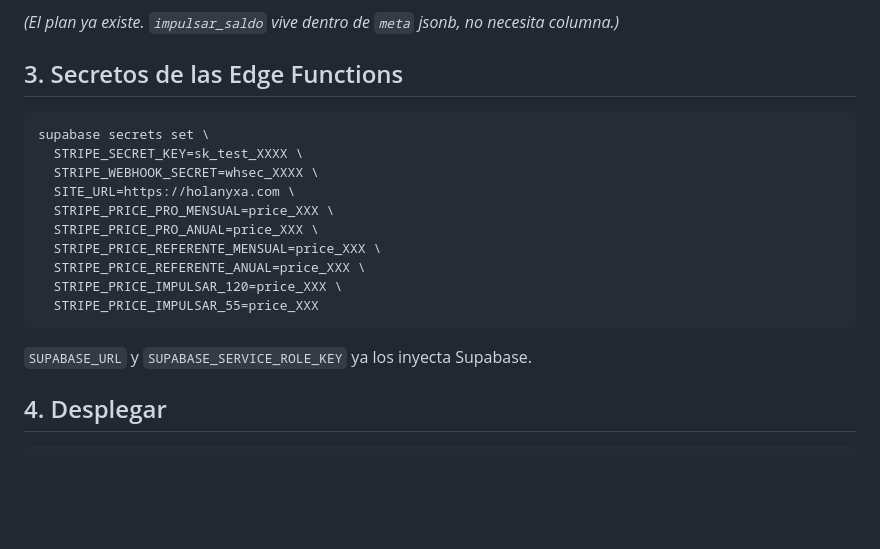
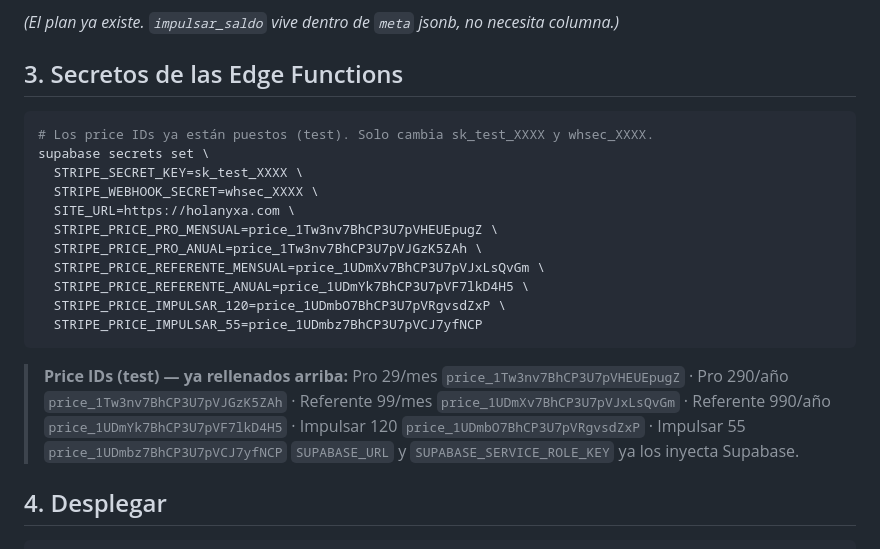
Before and after one commit to dukarty/nexa-web, a Markdown page: stripe/README-DESPLIEGUE.md, the part around the change. Drawn GitHub-style; blank space fills up the shorter version.

Commit message:
Stripe runbook: price IDs de test rellenados (solo faltan sk_test y whsec)

````diff
--- a/stripe/README-DESPLIEGUE.md
+++ b/stripe/README-DESPLIEGUE.md
@@ -28,17 +28,21 @@ alter table businesses add column if not exists stripe_customer text;
 
 ## 3. Secretos de las Edge Functions
 ```bash
+# Los price IDs ya están puestos (test). Solo cambia sk_test_XXXX y whsec_XXXX.
 supabase secrets set \
   STRIPE_SECRET_KEY=sk_test_XXXX \
   STRIPE_WEBHOOK_SECRET=whsec_XXXX \
   SITE_URL=https://holanyxa.com \
-  STRIPE_PRICE_PRO_MENSUAL=price_XXX \
-  STRIPE_PRICE_PRO_ANUAL=price_XXX \
-  STRIPE_PRICE_REFERENTE_MENSUAL=price_XXX \
-  STRIPE_PRICE_REFERENTE_ANUAL=price_XXX \
-  STRIPE_PRICE_IMPULSAR_120=price_XXX \
-  STRIPE_PRICE_IMPULSAR_55=price_XXX
+  STRIPE_PRICE_PRO_MENSUAL=price_1Tw3nv7BhCP3U7pVHEUEpugZ \
+  STRIPE_PRICE_PRO_ANUAL=price_1Tw3nv7BhCP3U7pVJGzK5ZAh \
+  STRIPE_PRICE_REFERENTE_MENSUAL=price_1UDmXv7BhCP3U7pVJxLsQvGm \
+  STRIPE_PRICE_REFERENTE_ANUAL=price_1UDmYk7BhCP3U7pVF7lkD4H5 \
+  STRIPE_PRICE_IMPULSAR_120=price_1UDmbO7BhCP3U7pVRgvsdZxP \
+  STRIPE_PRICE_IMPULSAR_55=price_1UDmbz7BhCP3U7pVCJ7yfNCP
 ```
+
+> **Price IDs (test) — ya rellenados arriba:**
+> Pro 29/mes `price_1Tw3nv7BhCP3U7pVHEUEpugZ` · Pro 290/año `price_1Tw3nv7BhCP3U7pVJGzK5ZAh` · Referente 99/mes `price_1UDmXv7BhCP3U7pVJxLsQvGm` · Referente 990/año `price_1UDmYk7BhCP3U7pVF7lkD4H5` · Impulsar 120 `price_1UDmbO7BhCP3U7pVRgvsdZxP` · Impulsar 55 `price_1UDmbz7BhCP3U7pVCJ7yfNCP`
 `SUPABASE_URL` y `SUPABASE_SERVICE_ROLE_KEY` ya los inyecta Supabase.
 
 ## 4. Desplegar
````
